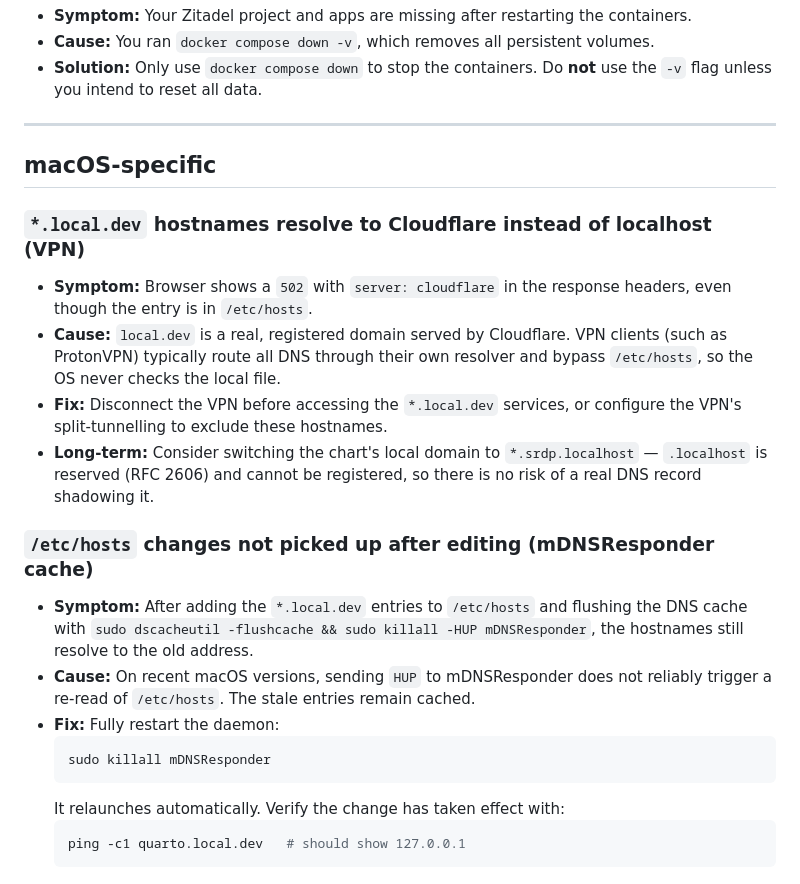
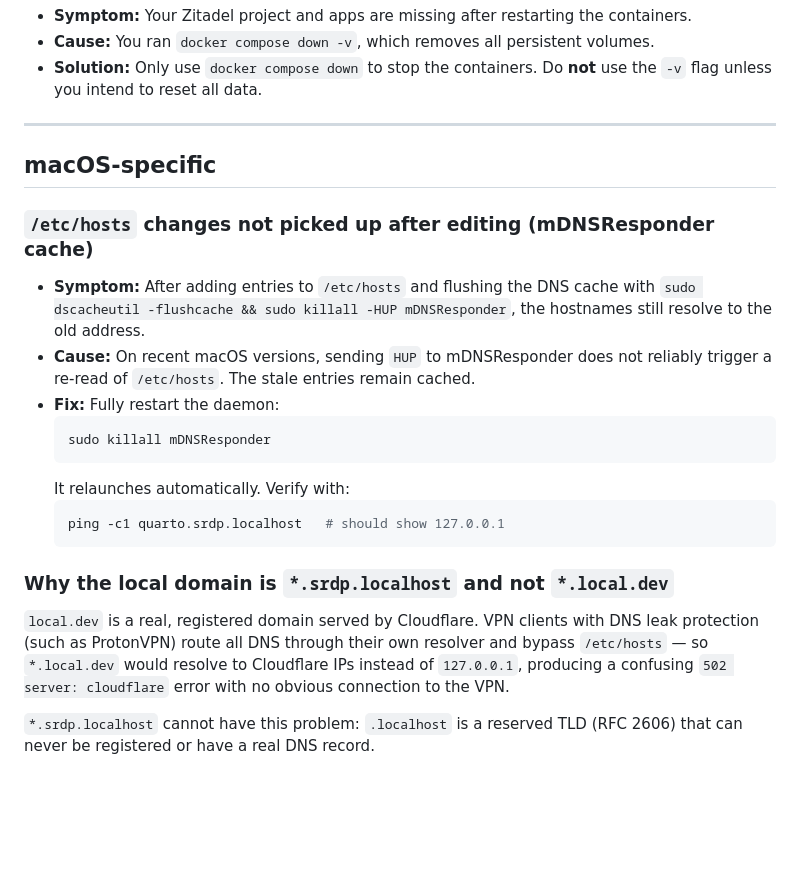
Before and after one commit to dkapitan/srdp, a Markdown page: docs/06-troubleshooting.md, the part around the change. GitHub-like rendering; blank space fills up the shorter version.

Commit message:
docs: add macOS-specific troubleshooting section to 06-troubleshooting.md

````diff
--- a/docs/06-troubleshooting.md
+++ b/docs/06-troubleshooting.md
@@ -81,22 +81,21 @@ icon: lucide/life-buoy
 
 ## macOS-specific
 
-### `*.local.dev` hostnames resolve to Cloudflare instead of localhost (VPN)
-
-- **Symptom:** Browser shows a `502` with `server: cloudflare` in the response headers, even though the entry is in `/etc/hosts`.
-- **Cause:** `local.dev` is a real, registered domain served by Cloudflare. VPN clients (such as ProtonVPN) typically route all DNS through their own resolver and bypass `/etc/hosts`, so the OS never checks the local file.
-- **Fix:** Disconnect the VPN before accessing the `*.local.dev` services, or configure the VPN's split-tunnelling to exclude these hostnames.
-- **Long-term:** Consider switching the chart's local domain to `*.srdp.localhost` — `.localhost` is reserved (RFC 2606) and cannot be registered, so there is no risk of a real DNS record shadowing it.
-
 ### `/etc/hosts` changes not picked up after editing (mDNSResponder cache)
 
-- **Symptom:** After adding the `*.local.dev` entries to `/etc/hosts` and flushing the DNS cache with `sudo dscacheutil -flushcache && sudo killall -HUP mDNSResponder`, the hostnames still resolve to the old address.
+- **Symptom:** After adding entries to `/etc/hosts` and flushing the DNS cache with `sudo dscacheutil -flushcache && sudo killall -HUP mDNSResponder`, the hostnames still resolve to the old address.
 - **Cause:** On recent macOS versions, sending `HUP` to mDNSResponder does not reliably trigger a re-read of `/etc/hosts`. The stale entries remain cached.
 - **Fix:** Fully restart the daemon:
   ```bash
   sudo killall mDNSResponder
   ```
-  It relaunches automatically. Verify the change has taken effect with:
+  It relaunches automatically. Verify with:
   ```bash
-  ping -c1 quarto.local.dev   # should show 127.0.0.1
+  ping -c1 quarto.srdp.localhost   # should show 127.0.0.1
   ```
+
+### Why the local domain is `*.srdp.localhost` and not `*.local.dev`
+
+`local.dev` is a real, registered domain served by Cloudflare. VPN clients with DNS leak protection (such as ProtonVPN) route all DNS through their own resolver and bypass `/etc/hosts` — so `*.local.dev` would resolve to Cloudflare IPs instead of `127.0.0.1`, producing a confusing `502 server: cloudflare` error with no obvious connection to the VPN.
+
+`*.srdp.localhost` cannot have this problem: `.localhost` is a reserved TLD (RFC 2606) that can never be registered or have a real DNS record.
````
